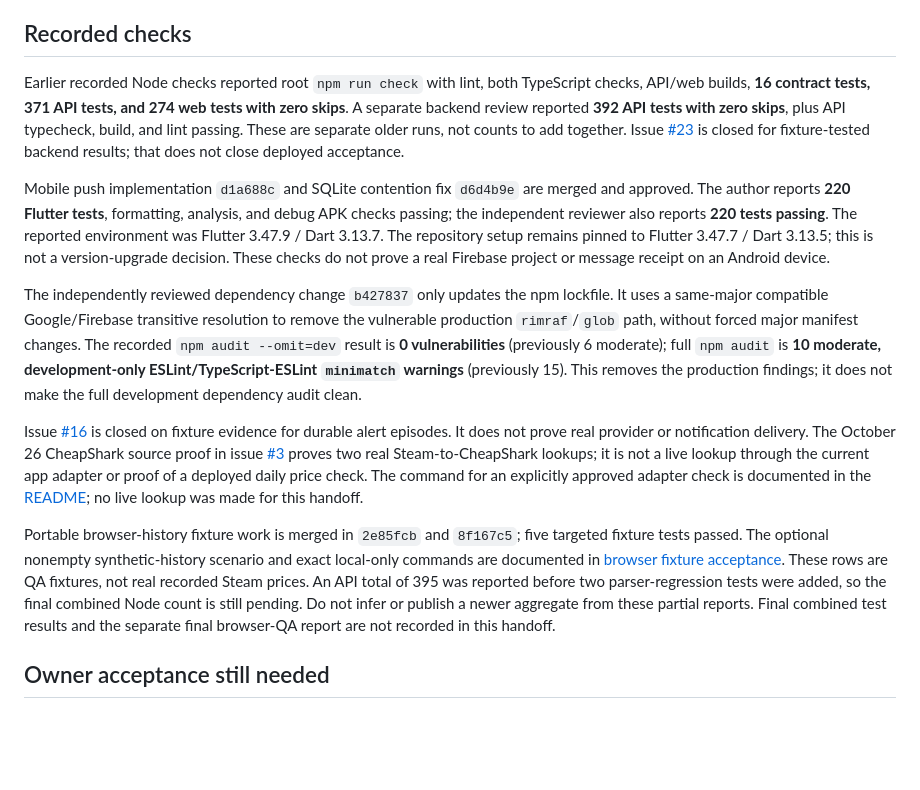
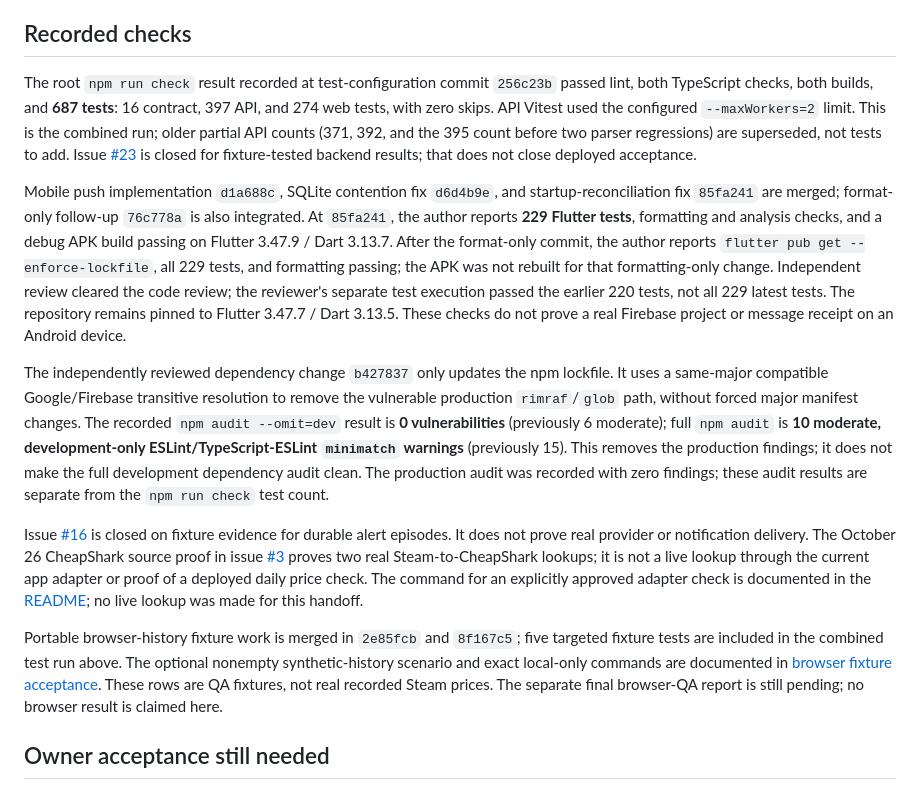
Before and after one commit to aluciencozy/price-tracker, a Markdown page: docs/release-readiness.md, the part around the change. Drawn GitHub-style; blank space fills up the shorter version.

```diff
--- a/docs/release-readiness.md
+++ b/docs/release-readiness.md
@@ -35,21 +35,26 @@ off-by-default settings or approves a live send.
 
 ## Recorded checks
 
-Earlier recorded Node checks reported root `npm run check` with lint, both
-TypeScript checks, API/web builds, **16 contract tests, 371 API tests, and 274
-web tests with zero skips**. A separate backend review reported **392 API tests
-with zero skips**, plus API typecheck, build, and lint passing. These are separate
-older runs, not counts to add together. Issue
-[#23](https://github.com/aluciencozy/price-tracker/issues/23) is closed for
-fixture-tested backend results; that does not close deployed acceptance.
+The root `npm run check` result recorded at test-configuration commit `256c23b`
+passed lint, both TypeScript checks, both builds, and **687 tests**: 16 contract,
+397 API, and 274 web tests, with zero skips. API Vitest used the configured
+`--maxWorkers=2` limit. This is the combined run; older partial API counts (371,
+392, and the 395 count before two parser regressions) are superseded, not tests to
+add. Issue [#23](https://github.com/aluciencozy/price-tracker/issues/23) is
+closed for fixture-tested backend results; that does not close deployed
+acceptance.
 
-Mobile push implementation `d1a688c` and SQLite contention fix `d6d4b9e` are
-merged and approved. The author reports **220 Flutter tests**, formatting,
-analysis, and debug APK checks passing; the independent reviewer also reports
-**220 tests passing**. The reported environment was Flutter 3.47.9 / Dart
-3.13.7. The repository setup remains pinned to Flutter 3.47.7 / Dart 3.13.5;
-this is not a version-upgrade decision. These checks do not prove a real Firebase
-project or message receipt on an Android device.
+Mobile push implementation `d1a688c`, SQLite contention fix `d6d4b9e`, and
+startup-reconciliation fix `85fa241` are merged; format-only follow-up
+`76c778a` is also integrated. At `85fa241`, the author reports **229 Flutter
+tests**, formatting and analysis checks, and a debug APK build passing on Flutter
+3.47.9 / Dart 3.13.7. After the format-only commit, the author reports
+`flutter pub get --enforce-lockfile`, all 229 tests, and formatting passing; the
+APK was not rebuilt for that formatting-only change. Independent review cleared
+the code review; the reviewer's separate test execution passed the earlier 220
+tests, not all 229 latest tests. The repository remains pinned to Flutter
+3.47.7 / Dart 3.13.5. These checks do not prove a real Firebase project or
+message receipt on an Android device.
 
 The independently reviewed dependency change `b427837` only updates the npm
 lockfile. It uses a same-major compatible Google/Firebase transitive resolution
@@ -58,7 +63,8 @@ manifest changes. The recorded `npm audit --omit=dev` result is **0
 vulnerabilities** (previously 6 moderate); full `npm audit` is **10 moderate,
 development-only ESLint/TypeScript-ESLint `minimatch` warnings** (previously 15).
 This removes the production findings; it does not make the full development
-dependency audit clean.
+dependency audit clean. The production audit was recorded with zero findings;
+these audit results are separate from the `npm run check` test count.
 
 Issue [#16](https://github.com/aluciencozy/price-tracker/issues/16) is closed on
 fixture evidence for durable alert episodes. It does not prove real provider or
@@ -70,14 +76,11 @@ approved adapter check is documented in the [README](../README.md); no live
 lookup was made for this handoff.
 
 Portable browser-history fixture work is merged in `2e85fcb` and `8f167c5`; five
-targeted fixture tests passed. The optional nonempty synthetic-history scenario
-and exact local-only commands are documented in
-[browser fixture acceptance](browser-fixture-acceptance.md). These rows are QA
-fixtures, not real recorded Steam prices. An API total of 395 was reported before
-two parser-regression tests were added, so the final combined Node count is still
-pending. Do not infer or publish a newer aggregate from these partial reports.
-Final combined test results and the separate final browser-QA report are not
-recorded in this handoff.
+targeted fixture tests are included in the combined test run above. The optional
+nonempty synthetic-history scenario and exact local-only commands are documented
+in [browser fixture acceptance](browser-fixture-acceptance.md). These rows are QA
+fixtures, not real recorded Steam prices. The separate final browser-QA report is
+still pending; no browser result is claimed here.
 
 ## Owner acceptance still needed
 
```
Also changed, not shown: README.md (+3 -1 lines).
